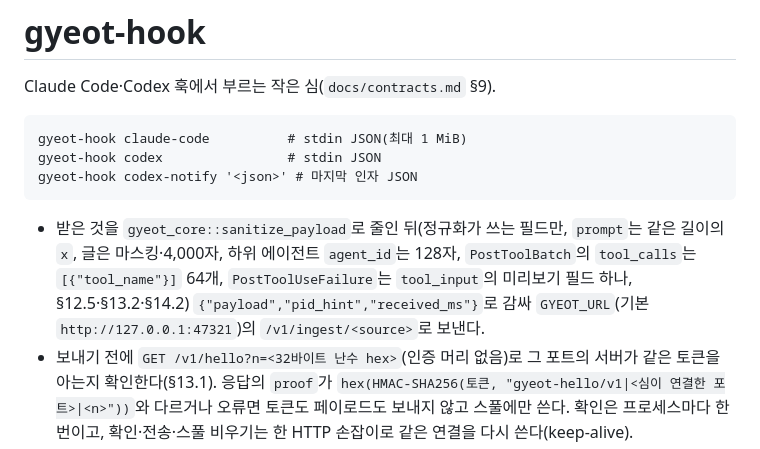
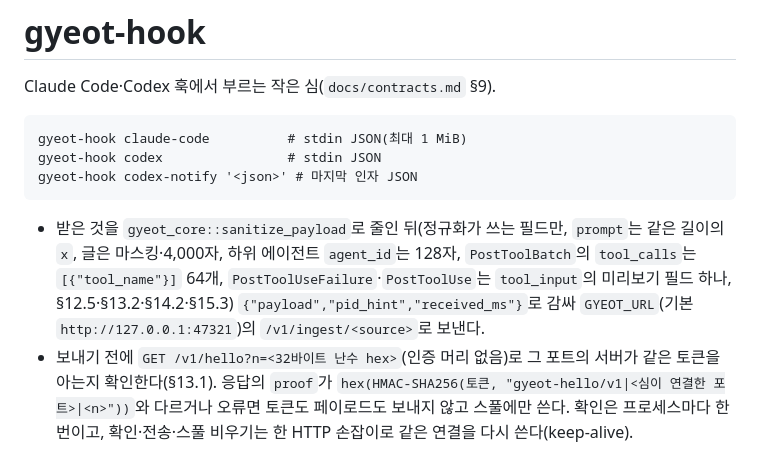
Before and after one commit to d-j-lee/gyeot, a Markdown page: crates/gyeot-hook/README.md, the part around the change. GitHub-like rendering.

````diff
--- a/crates/gyeot-hook/README.md
+++ b/crates/gyeot-hook/README.md
@@ -8,7 +8,7 @@ gyeot-hook codex                # stdin JSON
 gyeot-hook codex-notify '<json>' # 마지막 인자 JSON
 ```
 
-- 받은 것을 `gyeot_core::sanitize_payload`로 줄인 뒤(정규화가 쓰는 필드만, `prompt`는 같은 길이의 `x`, 글은 마스킹·4,000자, 하위 에이전트 `agent_id`는 128자, `PostToolBatch`의 `tool_calls`는 `[{"tool_name"}]` 64개, `PostToolUseFailure`는 `tool_input`의 미리보기 필드 하나, §12.5·§13.2·§14.2) `{"payload","pid_hint","received_ms"}`로 감싸 `GYEOT_URL`(기본 `http://127.0.0.1:47321`)의 `/v1/ingest/<source>`로 보낸다.
+- 받은 것을 `gyeot_core::sanitize_payload`로 줄인 뒤(정규화가 쓰는 필드만, `prompt`는 같은 길이의 `x`, 글은 마스킹·4,000자, 하위 에이전트 `agent_id`는 128자, `PostToolBatch`의 `tool_calls`는 `[{"tool_name"}]` 64개, `PostToolUseFailure`·`PostToolUse`는 `tool_input`의 미리보기 필드 하나, §12.5·§13.2·§14.2·§15.3) `{"payload","pid_hint","received_ms"}`로 감싸 `GYEOT_URL`(기본 `http://127.0.0.1:47321`)의 `/v1/ingest/<source>`로 보낸다.
 - 보내기 전에 `GET /v1/hello?n=<32바이트 난수 hex>`(인증 머리 없음)로 그 포트의 서버가 같은 토큰을 아는지 확인한다(§13.1). 응답의 `proof`가 `hex(HMAC-SHA256(토큰, "gyeot-hello/v1|<심이 연결한 포트>|<n>"))`와 다르거나 오류면 토큰도 페이로드도 보내지 않고 스풀에만 쓴다. 확인은 프로세스마다 한 번이고, 확인·전송·스풀 비우기는 한 HTTP 손잡이로 같은 연결을 다시 쓴다(keep-alive).
 - 데몬과 주고받는 시간은 확인까지 다 합쳐 400ms를 넘기지 않는다(연결마다 연결 단계는 100ms까지). 못 보내면 `<데이터>/spool/`(Unix 폴더 0700·파일 0600)에 쓰고, 보내면 스풀에 남은 것을 최대 50개 이어서 보낸다.
 - stdin이 1 MiB를 넘으면 앞만 쓰고 나머지는 EOF(또는 1초 마감)까지 읽어 버린다(호스트가 EPIPE를 받지 않는다). 앞부분에서는 **최상위** 문자열 필드만 건지고(중괄호·대괄호·따옴표 깊이를 세어 `tool_calls[0].tool_name` 같은 안쪽 필드는 잡지 않는다) `"gyeot_partial": true`를 붙인다. 코어는 그런 작업 신호로 승인 요청을 지우지 않는다(§14.2).
````
Also changed, not shown: README.md (+6 -6 lines), docs/field-notes.md (+7 -0 lines), docs/images/overlay-bubble-interrupt.png (deleted), docs/images/overlay-bubble-nudge.png (added), docs/images/overlay-panel-light.png, 8 other files.
